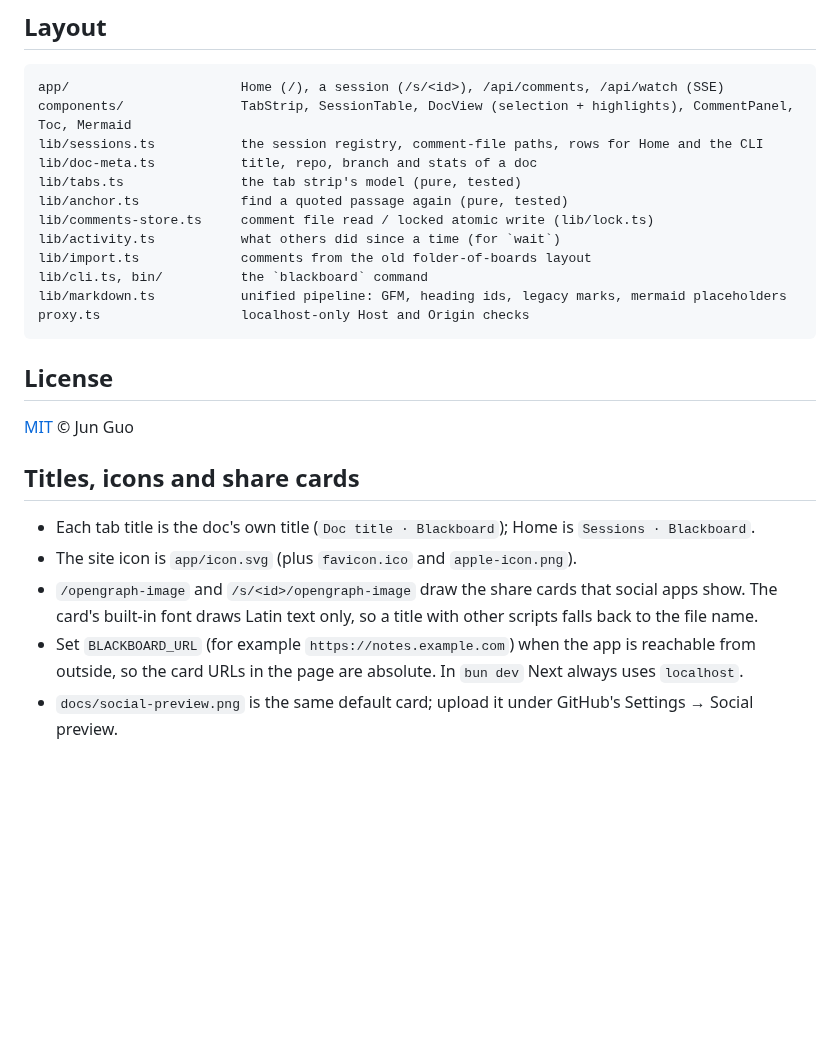
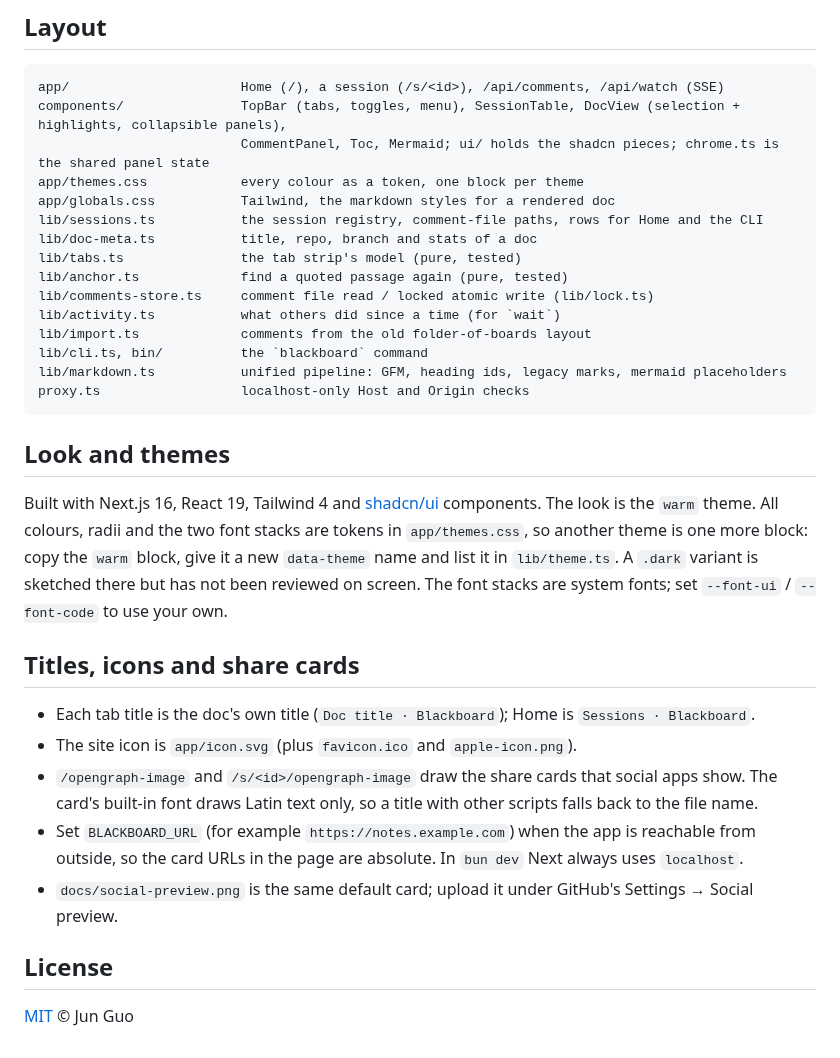
Before and after one commit to gjuoun/blackboard, a Markdown page: README.md, the part around one of its changes. GitHub-like rendering; blank space fills up the shorter version.

````diff
--- a/README.md
+++ b/README.md
@@ -198,7 +212,10 @@ half-written; a file that does not parse is reported, never overwritten):
 
 ```text
 app/                      Home (/), a session (/s/<id>), /api/comments, /api/watch (SSE)
-components/               TabStrip, SessionTable, DocView (selection + highlights), CommentPanel, Toc, Mermaid
+components/               TopBar (tabs, toggles, menu), SessionTable, DocView (selection + highlights, collapsible panels),
+                          CommentPanel, Toc, Mermaid; ui/ holds the shadcn pieces; chrome.ts is the shared panel state
+app/themes.css            every colour as a token, one block per theme
+app/globals.css           Tailwind, the markdown styles for a rendered doc
 lib/sessions.ts           the session registry, comment-file paths, rows for Home and the CLI
 lib/doc-meta.ts           title, repo, branch and stats of a doc
 lib/tabs.ts               the tab strip's model (pure, tested)
@@ -211,9 +228,14 @@ lib/markdown.ts           unified pipeline: GFM, heading ids, legacy marks, merm
 proxy.ts                  localhost-only Host and Origin checks
 ```
 
-## License
+## Look and themes
 
-[MIT](LICENSE) © Jun Guo
+Built with Next.js 16, React 19, Tailwind 4 and [shadcn/ui](https://ui.shadcn.com) components.
+The look is the `warm` theme. All colours, radii and the two font stacks are tokens in
+`app/themes.css`, so another theme is one more block: copy the `warm` block, give it a new
+`data-theme` name and list it in `lib/theme.ts`. A `.dark` variant is sketched there but has not
+been reviewed on screen. The font stacks are system fonts; set `--font-ui` / `--font-code` to use
+your own.
 
 ## Titles, icons and share cards
 
@@ -224,3 +246,7 @@ proxy.ts                  localhost-only Host and Origin checks
 - Set `BLACKBOARD_URL` (for example `https://notes.example.com`) when the app is reachable from outside, so
   the card URLs in the page are absolute. In `bun dev` Next always uses `localhost`.
 - `docs/social-preview.png` is the same default card; upload it under GitHub's Settings → Social preview.
+
+## License
+
+[MIT](LICENSE) © Jun Guo
````
Also changed, not shown: other parts of README.md (+31 -17 lines), docs/screenshots/doc.png (added), docs/screenshots/home.png (added), docs/screenshots/phone.png (added), 1 other file.
